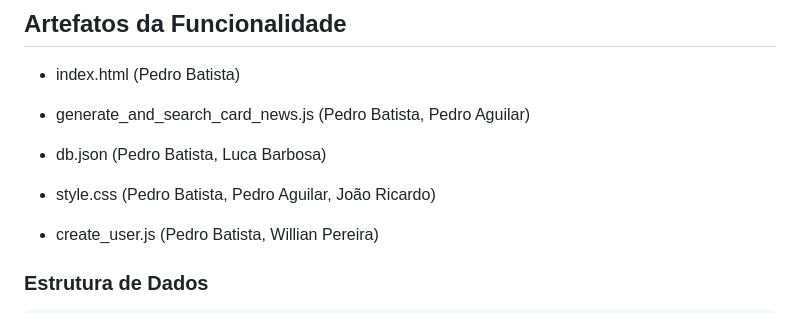
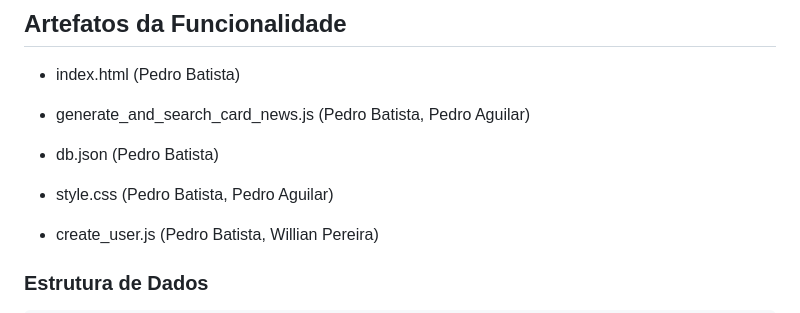
Before and after one commit to ICEI-PUC-Minas-PMV-ADS/pmv-ads-2023-1-e1-proj-web-t16-e1-proj-web-t16-time4-portalnoticias, a Markdown page: docs/07-Programação de Funcionalidades.md, the part around one of its changes. GitHub-like rendering.

```diff
--- a/docs/07-Programação de Funcionalidades.md
+++ b/docs/07-Programação de Funcionalidades.md
@@ -122,9 +115,9 @@ Nos cards de notícia, gerados dinamicamente, é exibido o nome do usuário resp
 
 - generate_and_search_card_news.js (Pedro Batista, Pedro Aguilar)
 
-- db.json (Pedro Batista, Luca Barbosa)
+- db.json (Pedro Batista)
 
-- style.css (Pedro Batista, Pedro Aguilar, João Ricardo)
+- style.css (Pedro Batista, Pedro Aguilar)
 
 - create_user.js (Pedro Batista, Willian Pereira)
 
```
Also changed, not shown: other parts of docs/07-Programação de Funcionalidades.md (+14 -21 lines).
